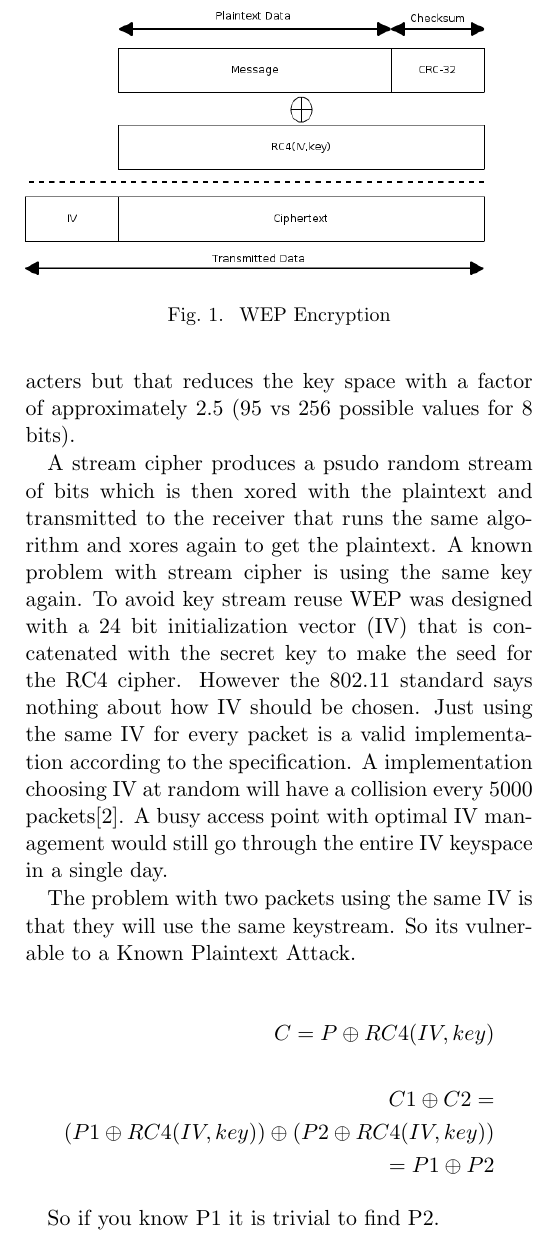
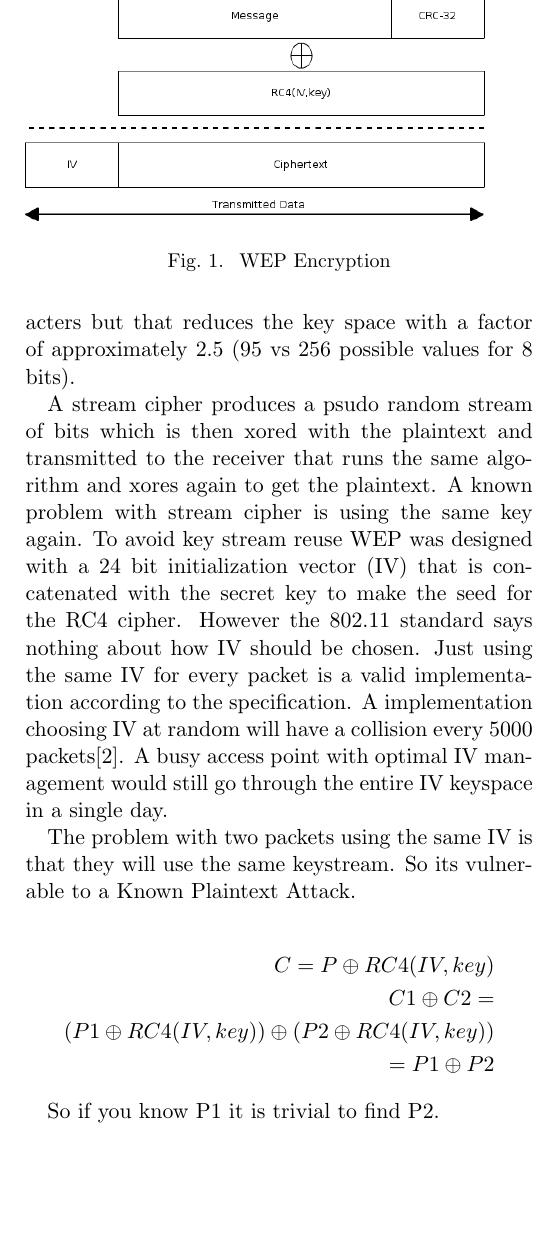
Before and after one commit to onideen/cs176c, a LaTeX problem sheet (hw2/paper.tex): part of one column of page 2 of 3, cut so that both start at the same text, the shorter picture padded with empty space. Compiled offline with pdfLaTeX.

Commit message:
mathFormating

```diff
--- a/hw2/paper.tex
+++ b/hw2/paper.tex
@@ -75,9 +75,9 @@ The problem with two packets using the same IV is that they will use the same ke
 
 
 \begin{align*}
-C = P \oplus RC4(IV,key) \\ \\
-C1 \oplus C2 = \\
-(P1 \oplus RC4(IV,key) ) \oplus ( P2 \oplus RC4(IV,key)) \\
+C = P \oplus RC4(IV,key) \\
+C1 \oplus C2 = \\*
+(P1 \oplus RC4(IV,key) ) \oplus ( P2 \oplus RC4(IV,key)) \\*
 = P1 \oplus P2
 \end{align*}
 
```
